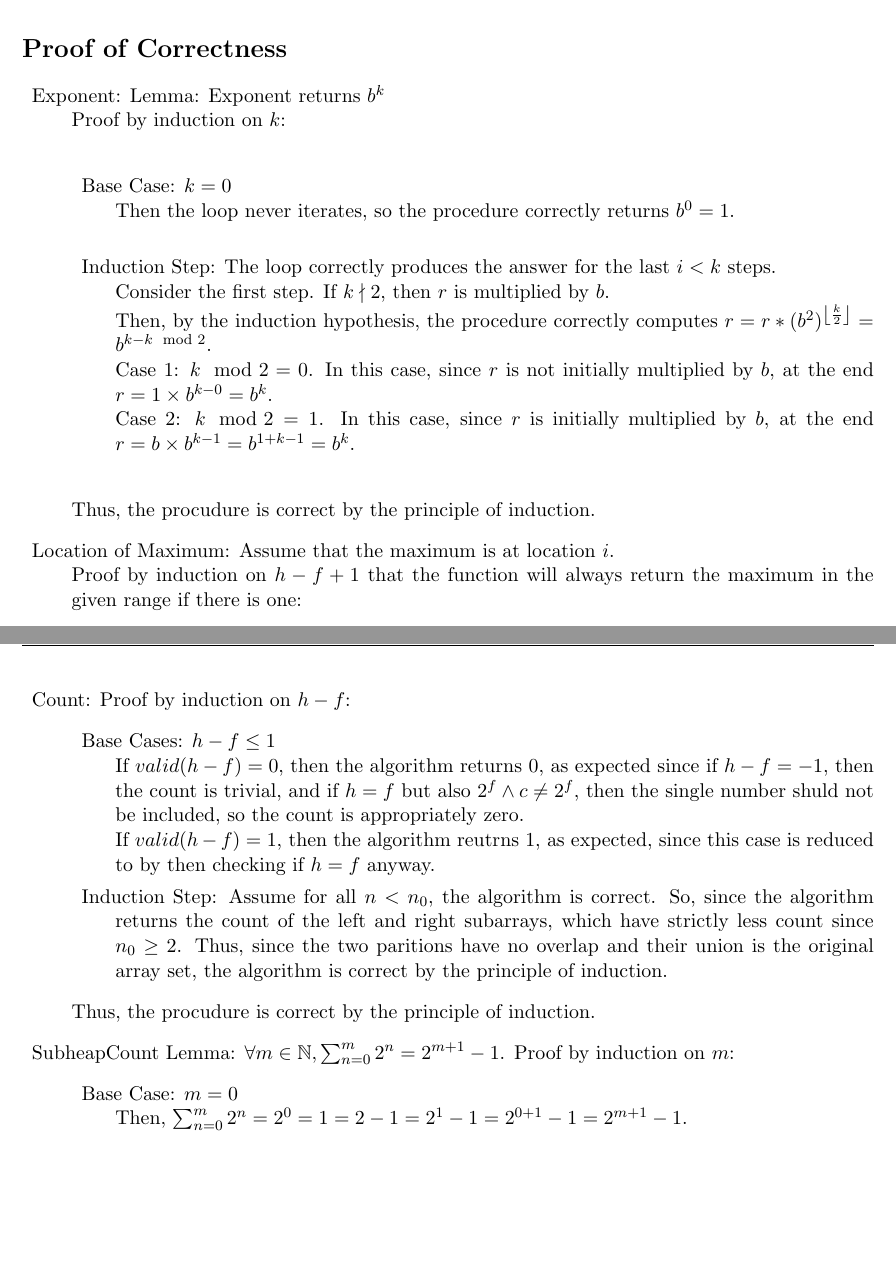
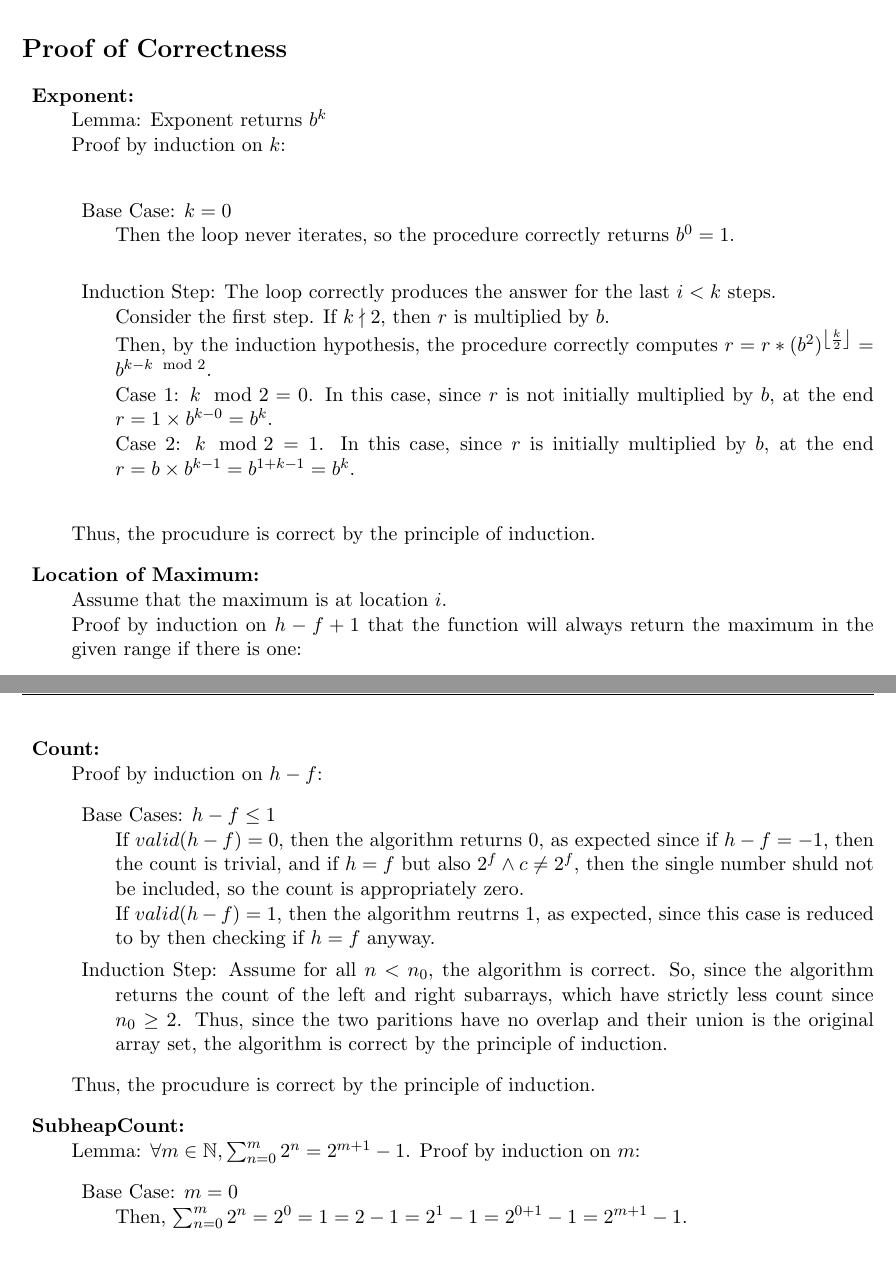
Before and after one commit to jacketsj/pHeapify, a LaTeX document (pHeapify.tex): two parts of pages 6 and 7 of 9, joined at a grey line, cut so that both start at the same text, the shorter picture padded with empty space. Compiled offline with pdfLaTeX.

Commit message:
Fix typefacing of correctness proofs

```diff
--- a/pHeapify.tex
+++ b/pHeapify.tex
@@ -193,7 +193,7 @@ Recurse in Parallel:
 \pagebreak
 \section*{Proof of Correctness}
 \begin{description}
-	\item{Exponent:}
+	\item{\bf Exponent:}\\*
 	Lemma: Exponent returns $b^k$\\*
 	Proof by induction on $k$:\\*
 	\begin{description}
@@ -210,7 +210,7 @@ Recurse in Parallel:
 	\end{description}
 	Thus, the procudure is correct by the principle of induction.
 
-	\item{Location of Maximum:}
+	\item{\bf Location of Maximum:}\\*
 	Assume that the maximum is at location $i$.\\*
 	Proof by induction on $h-f+1$
 	that the function will always return the maximum in the given range if there is one:\\*
@@ -237,7 +237,7 @@ Recurse in Parallel:
 	Thus, the procudure is correct by the principle of induction.
 
 	\pagebreak
-	\item{Count:}
+	\item{\bf Count:}\\*
 	Proof by induction on $h-f$:
 	\begin{description}
 		\item{Base Cases:} $h-f\leq1$\\*
@@ -257,7 +257,7 @@ Recurse in Parallel:
 	\end{description}
 	Thus, the procudure is correct by the principle of induction.
 
-	\item{SubheapCount}
+	\item{\bf SubheapCount:}\\*
 	Lemma: $\forall m\in\NN, \sum_{n=0}^m2^n=2^{m+1}-1$.
 	Proof by induction on $m$:
 	\begin{description}
```
Also changed, not shown: pHeapify.tex (6 more changed lines).
